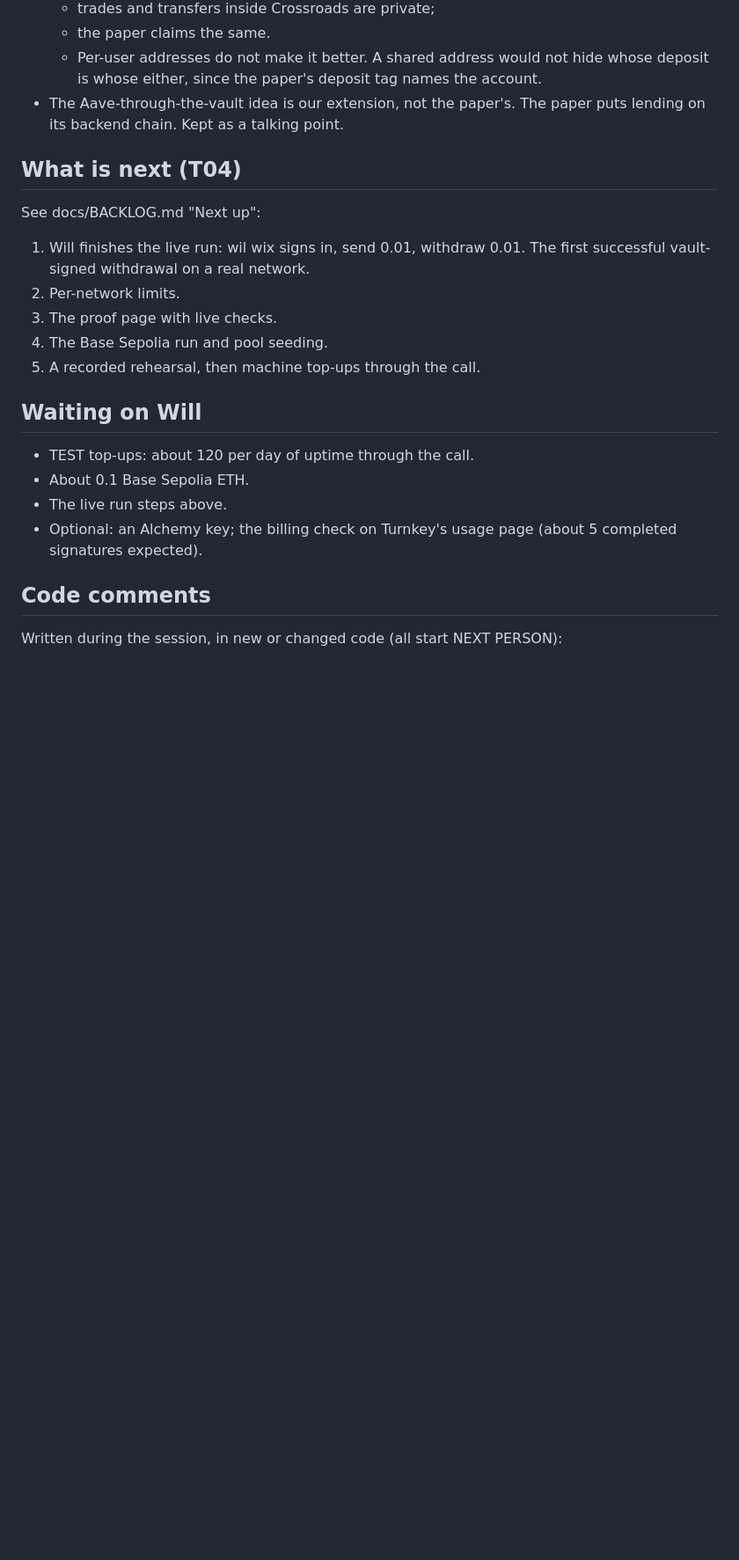
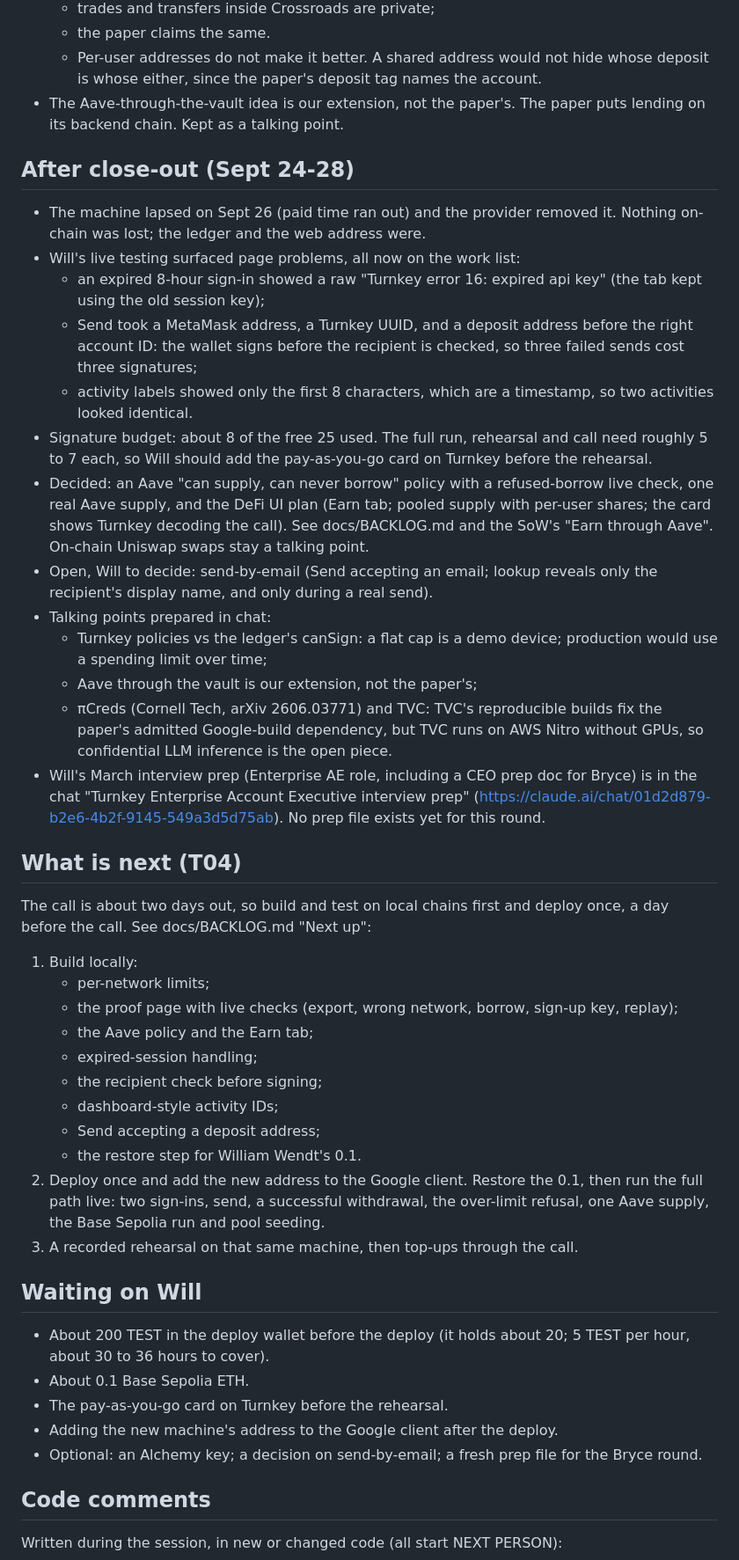
Before and after one commit to wilwixqa1/crossroads-turnkey, a Markdown page: docs/sessions/T03_CONTEXT.md, the part around one of its changes. Shown at 88% size. Rendered like a GitHub page; blank space fills up the shorter version.

Commit message:
T03 handoff: after close-out (machine lapsed, live-testing issues, signature budget, Aave and Earn plan, call timing); SoW rev 75 snapshot

```diff
--- a/docs/sessions/T03_CONTEXT.md
+++ b/docs/sessions/T03_CONTEXT.md
@@ -70,19 +70,41 @@ Will pastes this file and says "let's begin session 4". Claude then:
   - Per-user addresses do not make it better. A shared address would not hide whose deposit is whose either, since the paper's deposit tag names the account.
 - The Aave-through-the-vault idea is our extension, not the paper's. The paper puts lending on its backend chain. Kept as a talking point.
 
+## After close-out (Sept 24-28)
+- The machine lapsed on Sept 26 (paid time ran out) and the provider removed it. Nothing on-chain was lost; the ledger and the web address were.
+- Will's live testing surfaced page problems, all now on the work list:
+  - an expired 8-hour sign-in showed a raw "Turnkey error 16: expired api key" (the tab kept using the old session key);
+  - Send took a MetaMask address, a Turnkey UUID, and a deposit address before the right account ID: the wallet signs before the recipient is checked, so three failed sends cost three signatures;
+  - activity labels showed only the first 8 characters, which are a timestamp, so two activities looked identical.
+- Signature budget: about 8 of the free 25 used. The full run, rehearsal and call need roughly 5 to 7 each, so Will should add the pay-as-you-go card on Turnkey before the rehearsal.
+- Decided: an Aave "can supply, can never borrow" policy with a refused-borrow live check, one real Aave supply, and the DeFi UI plan (Earn tab; pooled supply with per-user shares; the card shows Turnkey decoding the call). See docs/BACKLOG.md and the SoW's "Earn through Aave". On-chain Uniswap swaps stay a talking point.
+- Open, Will to decide: send-by-email (Send accepting an email; lookup reveals only the recipient's display name, and only during a real send).
+- Talking points prepared in chat:
+  - Turnkey policies vs the ledger's canSign: a flat cap is a demo device; production would use a spending limit over time;
+  - Aave through the vault is our extension, not the paper's;
+  - πCreds (Cornell Tech, arXiv 2606.03771) and TVC: TVC's reproducible builds fix the paper's admitted Google-build dependency, but TVC runs on AWS Nitro without GPUs, so confidential LLM inference is the open piece.
+- Will's March interview prep (Enterprise AE role, including a CEO prep doc for Bryce) is in the chat "Turnkey Enterprise Account Executive interview prep" (https://claude.ai/chat/01d2d879-b2e6-4b2f-9145-549a3d5d75ab). No prep file exists yet for this round.
+
 ## What is next (T04)
-See docs/BACKLOG.md "Next up":
-1. Will finishes the live run: wil wix signs in, send 0.01, withdraw 0.01. The first successful vault-signed withdrawal on a real network.
-2. Per-network limits.
-3. The proof page with live checks.
-4. The Base Sepolia run and pool seeding.
-5. A recorded rehearsal, then machine top-ups through the call.
+The call is about two days out, so build and test on local chains first and deploy once, a day before the call. See docs/BACKLOG.md "Next up":
+1. Build locally:
+   - per-network limits;
+   - the proof page with live checks (export, wrong network, borrow, sign-up key, replay);
+   - the Aave policy and the Earn tab;
+   - expired-session handling;
+   - the recipient check before signing;
+   - dashboard-style activity IDs;
+   - Send accepting a deposit address;
+   - the restore step for William Wendt's 0.1.
+2. Deploy once and add the new address to the Google client. Restore the 0.1, then run the full path live: two sign-ins, send, a successful withdrawal, the over-limit refusal, one Aave supply, the Base Sepolia run and pool seeding.
+3. A recorded rehearsal on that same machine, then top-ups through the call.
 
 ## Waiting on Will
-- TEST top-ups: about 120 per day of uptime through the call.
+- About 200 TEST in the deploy wallet before the deploy (it holds about 20; 5 TEST per hour, about 30 to 36 hours to cover).
 - About 0.1 Base Sepolia ETH.
-- The live run steps above.
-- Optional: an Alchemy key; the billing check on Turnkey's usage page (about 5 completed signatures expected).
+- The pay-as-you-go card on Turnkey before the rehearsal.
+- Adding the new machine's address to the Google client after the deploy.
+- Optional: an Alchemy key; a decision on send-by-email; a fresh prep file for the Bryce round.
 
 ## Code comments
 Written during the session, in new or changed code (all start NEXT PERSON):
```
Also changed, not shown: other parts of docs/sessions/T03_CONTEXT.md (+5 -5 lines), docs/BACKLOG.md (+7 -1 lines), docs/SOW.md (+3 -1 lines).
